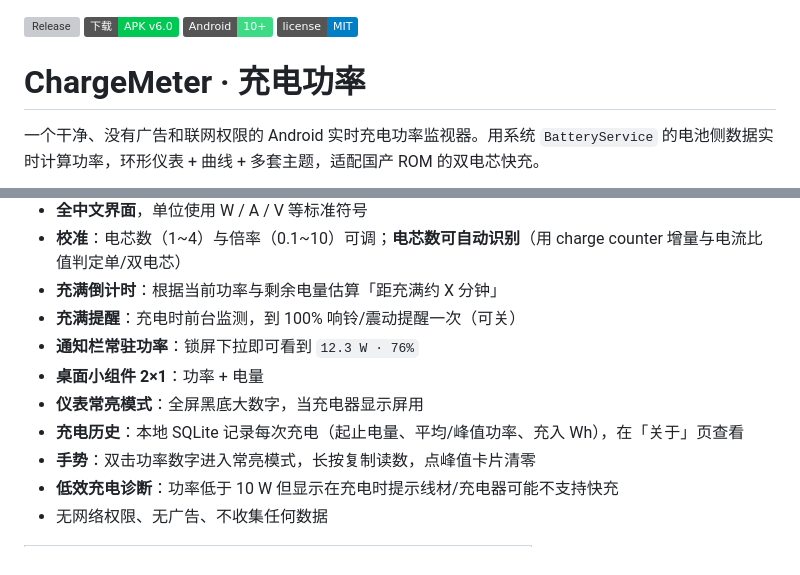
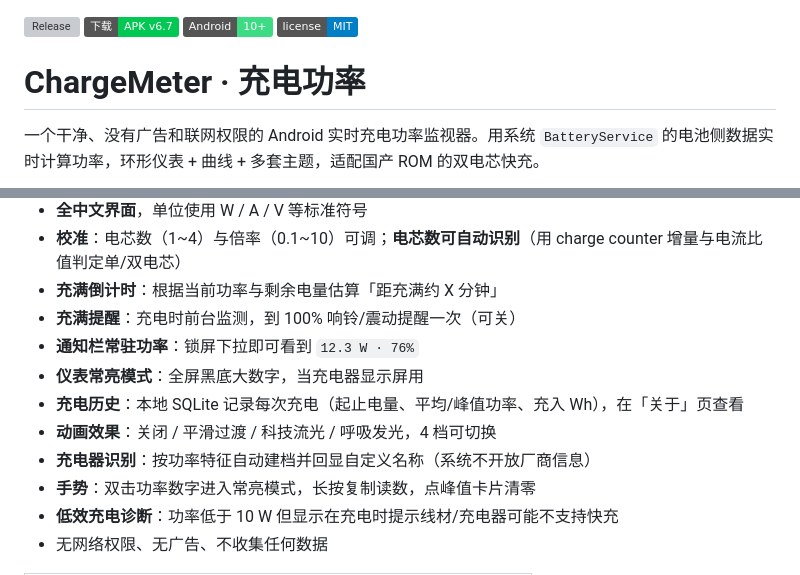
Before and after one commit to 123xxss/ChargeMeter, a Markdown page: README.md, 2 parts joined by grey strips. GitHub-like rendering; badges without logos; grey boxes are pictures that could not be loaded.

```diff
--- a/README.md
+++ b/README.md
@@ -1,5 +1,5 @@
 [![Release](https://img.shields.io/github/v/release/123xxss/ChargeMeter?color=00C853)](https://github.com/123xxss/ChargeMeter/releases)
-[![Download APK](https://img.shields.io/badge/%E4%B8%8B%E8%BD%BD-APK%20v6.0-00C853?logo=android&logoColor=white)](https://github.com/123xxss/ChargeMeter/releases/download/v6.0/ChargeMeter_v6.0.apk)
+[![Download APK](https://img.shields.io/badge/%E4%B8%8B%E8%BD%BD-APK%20v6.7-00C853?logo=android&logoColor=white)](https://github.com/123xxss/ChargeMeter/releases/download/v6.7/ChargeMeter_v6.7.apk)
 ![Android](https://img.shields.io/badge/Android-10%2B-3DDC84?logo=android&logoColor=white)
 [![License](https://img.shields.io/badge/license-MIT-blue)](LICENSE)
 
@@ -22,9 +22,10 @@
 - **充满倒计时**：根据当前功率与剩余电量估算「距充满约 X 分钟」
 - **充满提醒**：充电时前台监测，到 100% 响铃/震动提醒一次（可关）
 - **通知栏常驻功率**：锁屏下拉即可看到 `12.3 W · 76%`
-- **桌面小组件 2×1**：功率 + 电量
 - **仪表常亮模式**：全屏黑底大数字，当充电器显示屏用
 - **充电历史**：本地 SQLite 记录每次充电（起止电量、平均/峰值功率、充入 Wh），在「关于」页查看
+- **动画效果**：关闭 / 平滑过渡 / 科技流光 / 呼吸发光，4 档可切换
+- **充电器识别**：按功率特征自动建档并回显自定义名称（系统不开放厂商信息）
 - **手势**：双击功率数字进入常亮模式，长按复制读数，点峰值卡片清零
 - **低效充电诊断**：功率低于 10 W 但显示在充电时提示线材/充电器可能不支持快充
 - 无网络权限、无广告、不收集任何数据
```
Also changed, not shown: other parts of README.md (+1 -1 lines), docs/icon_preview.png (added), 14 other files.
